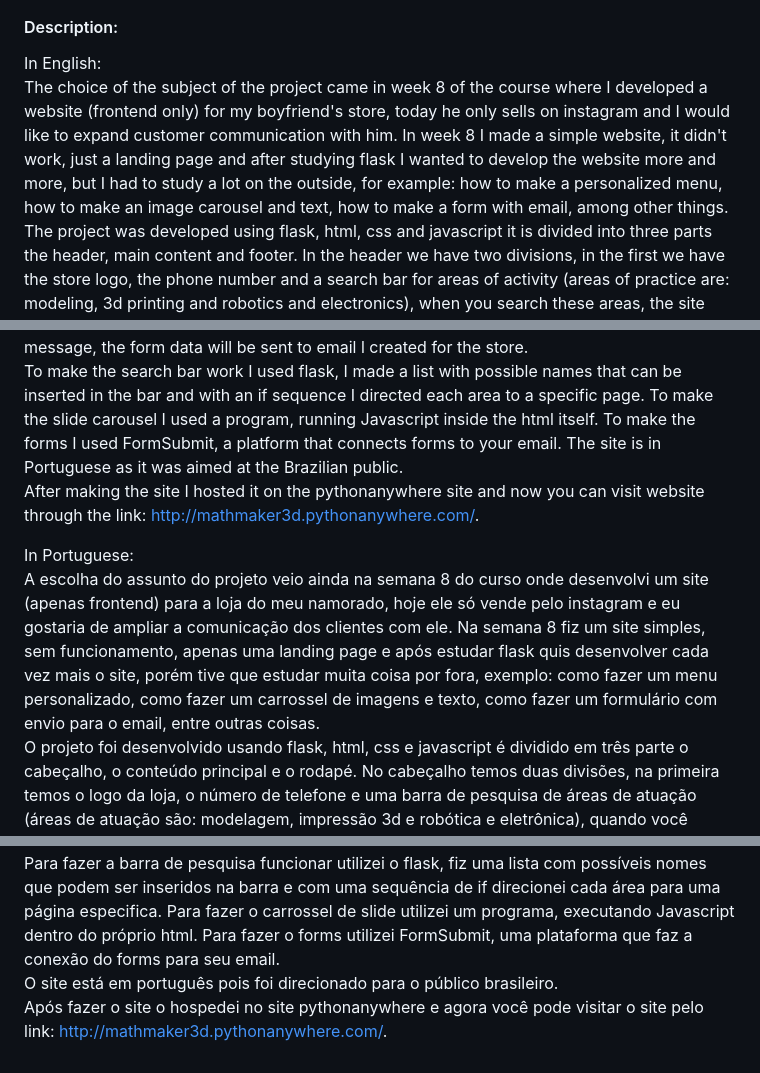
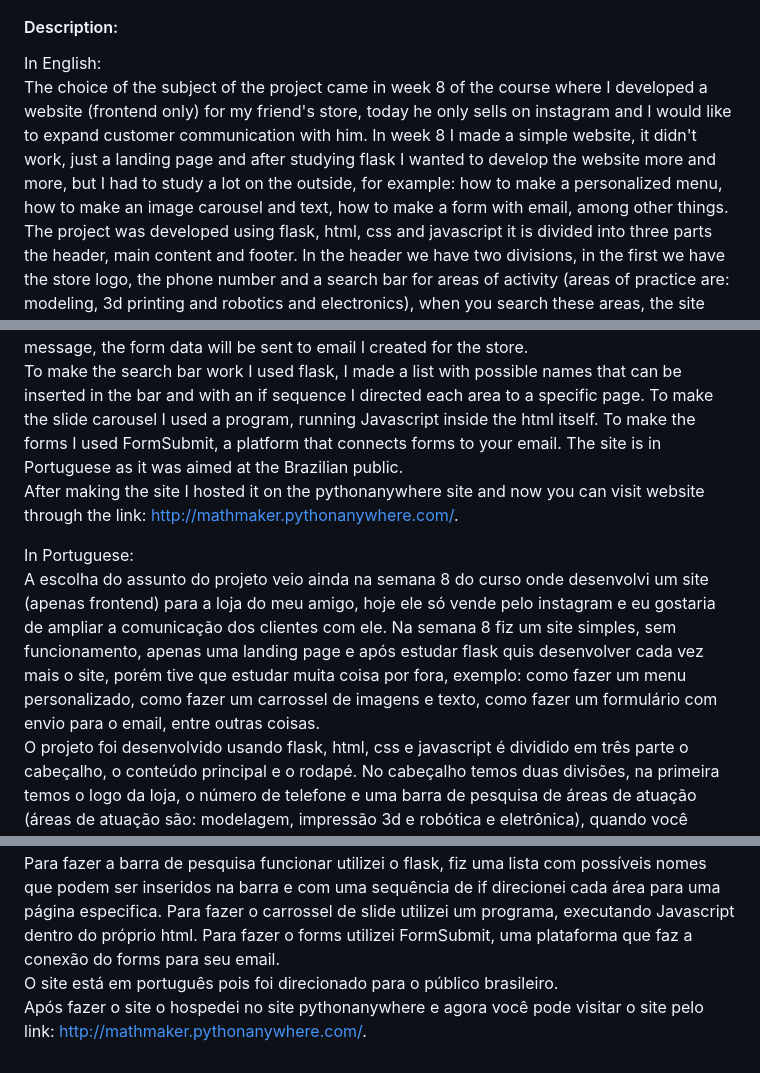
Before and after one commit to MoniqueCavalcanti/Math-Maker-3d, a Markdown page: README.md, 3 parts joined by grey strips. GitHub-like rendering.

```diff
--- a/README.md
+++ b/README.md
@@ -2,15 +2,15 @@
 #### Video Demo:  <URL HERE>
 #### Description:
 In English:
-The choice of the subject of the project came in week 8 of the course where I developed a website (frontend only) for my boyfriend's store, today he only sells on instagram and I would like to expand customer communication with him. In week 8 I made a simple website, it didn't work, just a landing page and after studying flask I wanted to develop the website more and more, but I had to study a lot on the outside, for example: how to make a personalized menu, how to make an image carousel and text, how to make a form with email, among other things.
+The choice of the subject of the project came in week 8 of the course where I developed a website (frontend only) for my friend's store, today he only sells on instagram and I would like to expand customer communication with him. In week 8 I made a simple website, it didn't work, just a landing page and after studying flask I wanted to develop the website more and more, but I had to study a lot on the outside, for example: how to make a personalized menu, how to make an image carousel and text, how to make a form with email, among other things.
 The project was developed using flask, html, css and javascript it is divided into three parts the header, main content and footer. In the header we have two divisions, in the first we have the store logo, the phone number and a search bar for areas of activity (areas of practice are: modeling, 3d printing and robotics and electronics), when you search these areas, the site opens a new page directing to its proper portfolios; the second part is composed of the menu, where we have home, portfolios (modeling, 3d printing and robotics and electronics), store creation story, blog about 3d printing and contact with the store (all directed to another page. main content of the home page is divided into two, the first is a slide carousel with a button to request a quote, the second part talks about the 3 qualities of the company, bringing you why you choose us to make your product, the third part is the areas of activity, in each image of the area of activity can be directed to a page with its proper portfolios. Finally we have the footer, also divided into two parts, the first is the contacts, I added the phone number, email and the location, in the second part we have a form, where it will be necessary to activate the name, telephone, email, the area of operation, file (if you want to print an existing file) and a message, the form data will be sent to email l created for the store.
 To make the search bar work I used flask, I made a list with possible names that can be inserted in the bar and with an if sequence I directed each area to a specific page. To make the slide carousel I used a program, running Javascript inside the html itself. To make the forms I used FormSubmit, a platform that connects forms to your email.
 The site is in Portuguese as it was aimed at the Brazilian public.
-After making the site I hosted it on the pythonanywhere site and now you can visit website through the link: http://mathmaker3d.pythonanywhere.com/.
+After making the site I hosted it on the pythonanywhere site and now you can visit website through the link: http://mathmaker.pythonanywhere.com/.
 
 In Portuguese:
-A escolha do assunto do projeto veio ainda na semana 8 do curso onde desenvolvi um site (apenas frontend) para a loja do meu namorado, hoje ele só vende pelo instagram e eu gostaria de ampliar a comunicação dos clientes com ele. Na semana 8 fiz um site simples, sem funcionamento, apenas uma landing page e após estudar flask quis desenvolver cada vez mais o site, porém tive que estudar muita coisa por fora, exemplo: como fazer um menu personalizado, como fazer um carrossel de imagens e texto, como fazer um formulário com envio para o email, entre outras coisas.
+A escolha do assunto do projeto veio ainda na semana 8 do curso onde desenvolvi um site (apenas frontend) para a loja do meu amigo, hoje ele só vende pelo instagram e eu gostaria de ampliar a comunicação dos clientes com ele. Na semana 8 fiz um site simples, sem funcionamento, apenas uma landing page e após estudar flask quis desenvolver cada vez mais o site, porém tive que estudar muita coisa por fora, exemplo: como fazer um menu personalizado, como fazer um carrossel de imagens e texto, como fazer um formulário com envio para o email, entre outras coisas.
 O projeto foi desenvolvido usando flask, html, css e javascript é dividido em três parte o cabeçalho, o conteúdo principal e o rodapé. No cabeçalho temos duas divisões, na primeira temos o logo da loja, o número de telefone e uma barra de pesquisa de áreas de atuação (áreas de atuação são: modelagem, impressão 3d e robótica e eletrônica), quando você pesquisa essas áreas, o site abre uma nova página direcionando para os seus devidos portifólios; a segunda parte é composta pelo menu, onde temos home, portifólios (modelagem, impressão 3d e robótica e eletrônica), história de criação da loja, blog sobre impressão 3d e contato com a loja (todos com direcionamento para outra página. A etapa de conteúdo principal da página home é dividida em duas, a primeira é um carrossel de slides com um botão para solicitar um orçamento, na segunda parte fala sobre as 3 qualidades da empresa, trazendo o porquê escolher nos para fazer o seu produto, a terceira parte é as áreas de atuação, em cada imagem da área de atuação pode ser dirigida para uma página com seus devidos portifólios. Por último temos o rodapé, dividido também em duas partes, a primeira é os contatos, adicionei o número de telefone, email e a localização, na segunda parte temos um formulário, onde será necessário acionar o nome, telefone, email, a área de atuação, arquivo (caso deseje imprimir um arquivo já existente) e uma mensagem, os dados do formulário será enviado para o email criado para a loja.
 Para fazer a barra de pesquisa funcionar utilizei o flask, fiz uma lista com possíveis nomes que podem ser inseridos na barra e com uma sequência de if direcionei cada área para uma página especifica. Para fazer o carrossel de slide utilizei um programa, executando Javascript dentro do próprio html. Para fazer o forms utilizei FormSubmit, uma plataforma que faz a conexão do forms para seu email.
 O site está em português pois foi direcionado para o público brasileiro.
-Após fazer o site o hospedei no site pythonanywhere e agora você pode visitar o site pelo link: http://mathmaker3d.pythonanywhere.com/.
+Após fazer o site o hospedei no site pythonanywhere e agora você pode visitar o site pelo link: http://mathmaker.pythonanywhere.com/.
```
